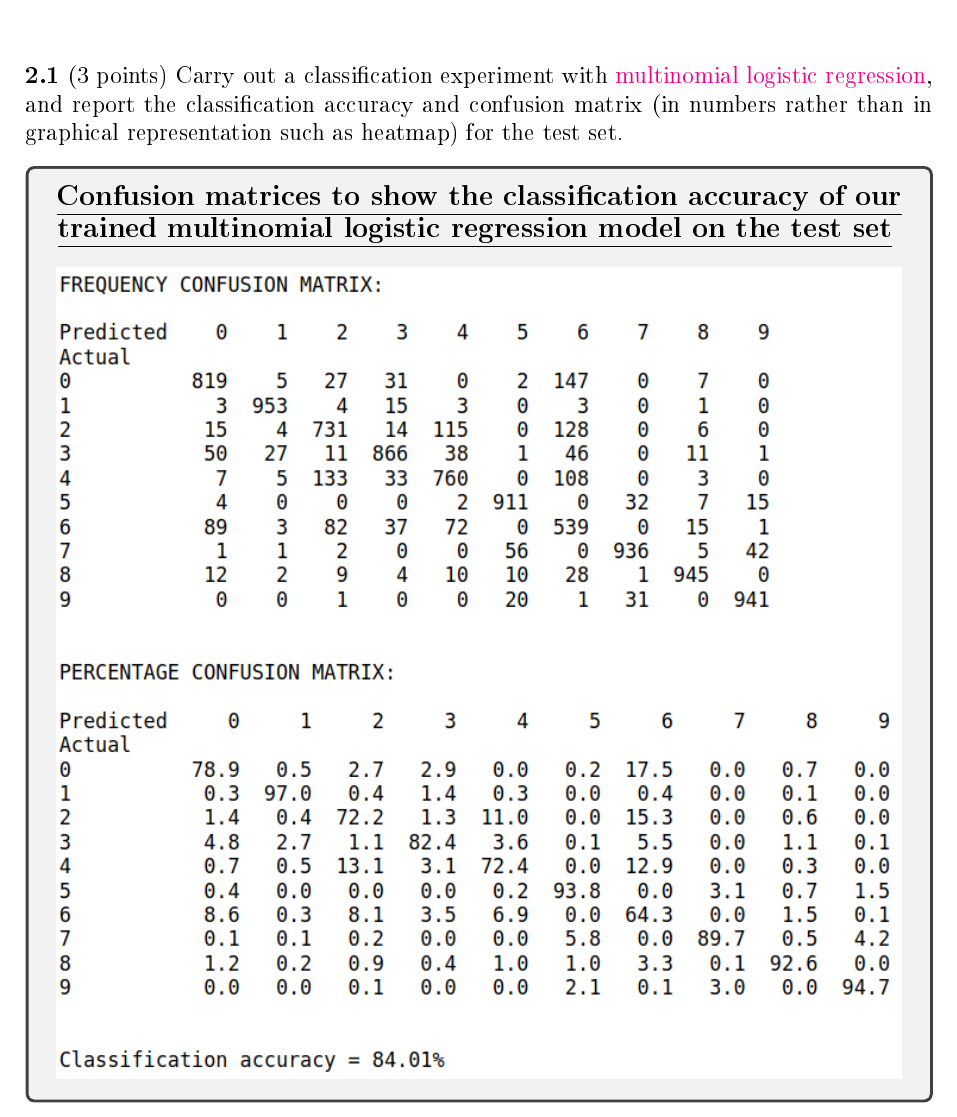
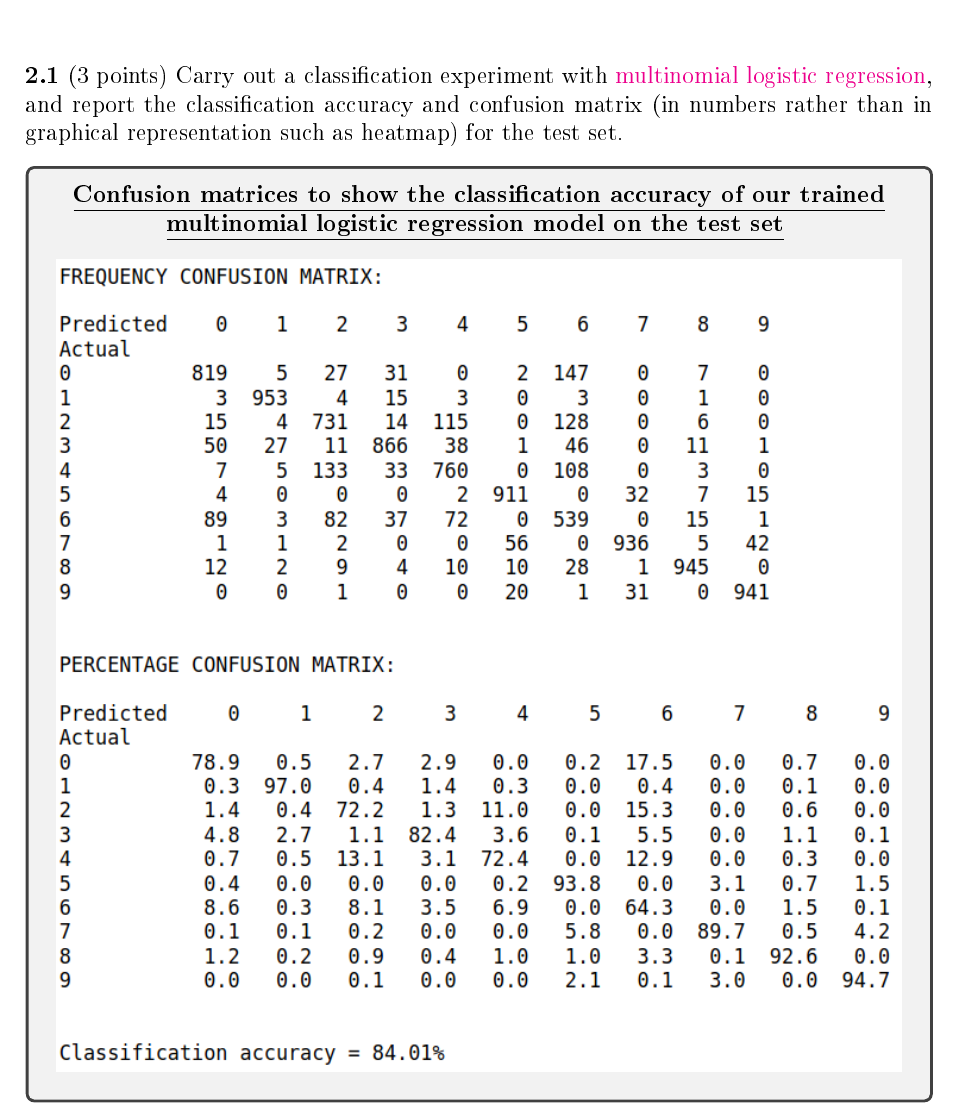
Before and after one commit to hwixley/IAML-cwk2, a LaTeX problem sheet (INFR10069-2020-CW2/Assignment_2.tex): part of page 9 of 19, cut so that both start at the same text. The pictures show the PDF file INFR10069-2020-CW2/Assignment_2.pdf that the author committed with the source.

Commit message:
font size formatting

```diff
--- a/INFR10069-2020-CW2/Assignment_2.tex
+++ b/INFR10069-2020-CW2/Assignment_2.tex
@@ -381,8 +381,8 @@
 
       \begin{answerbox}{40em}
         \begin{center}
-        \textbf{\underline{\large{Confusion matrices to show the classification accuracy of our}}}\\
-        \textbf{\underline{\large{trained multinomial logistic regression model on the test set}}}
+        \textbf{\underline{Confusion matrices to show the classification accuracy of our trained}}\\
+        \textbf{\underline{multinomial logistic regression model on the test set}}
         \vspace{0.3cm}\\
          \includegraphics[width=1\textwidth]{images/q21.png}
         \end{center}
@@ -408,8 +408,8 @@
 
       \begin{answerbox}{40em}
         \begin{center}
-        \textbf{\underline{\large{Confusion matrices to show the classification accuracy of our}}}\\
-        \textbf{\underline{\large{trained SVM model on the test set}}}
+        \textbf{\underline{Confusion matrices to show the classification accuracy of our trained}}\\
+        \textbf{\underline{SVM model on the test set}}
         \vspace{0.3cm}\\
          \includegraphics[width=1\textwidth]{images/q22.png}
         \end{center}
```
Also changed, not shown: INFR10069-2020-CW2/Assignment_2.pdf, 1 other file.
